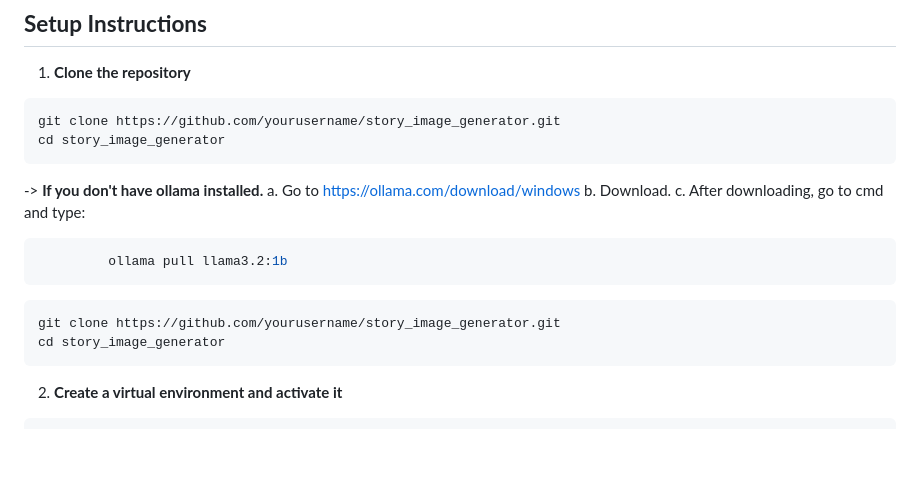
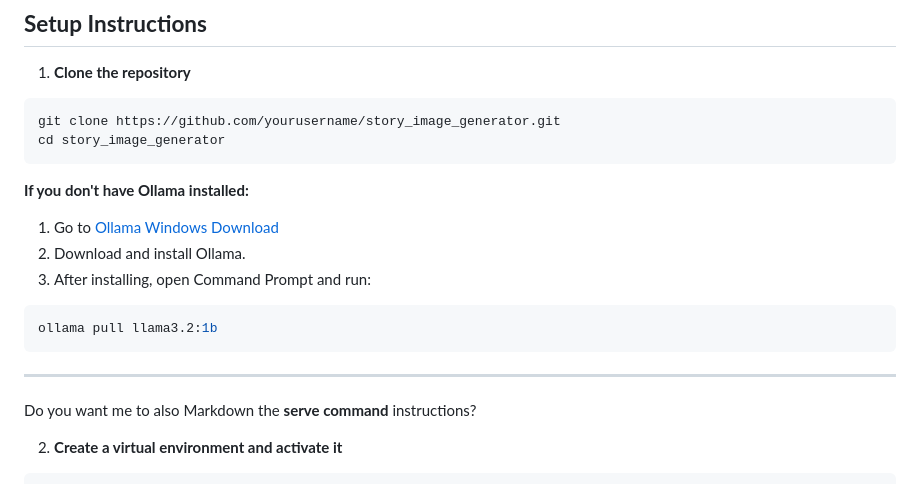
Before and after one commit to rajarshidattapy/Story_Image_Generator, a Markdown page: README.md, the part around the change. Drawn GitHub-style; blank space fills up the shorter version.

Commit message:
added ollama downloading doc

````diff
--- a/README.md
+++ b/README.md
@@ -59,18 +59,19 @@ git clone https://github.com/yourusername/story_image_generator.git
 cd story_image_generator
 ```
 
--> **If you don't have ollama installed.**
-   a. Go to https://ollama.com/download/windows
-   b. Download.
-   c. After downloading, go to cmd and type:
+**If you don't have Ollama installed:**
+
+1. Go to [Ollama Windows Download](https://ollama.com/download/windows)
+2. Download and install Ollama.
+3. After installing, open Command Prompt and run:
+
 ```bash
-         ollama pull llama3.2:1b
+ollama pull llama3.2:1b
 ```
 
-```bash
-git clone https://github.com/yourusername/story_image_generator.git
-cd story_image_generator
-```
+---
+
+Do you want me to also Markdown the **serve command** instructions?
 
 2. **Create a virtual environment and activate it**
 
````
